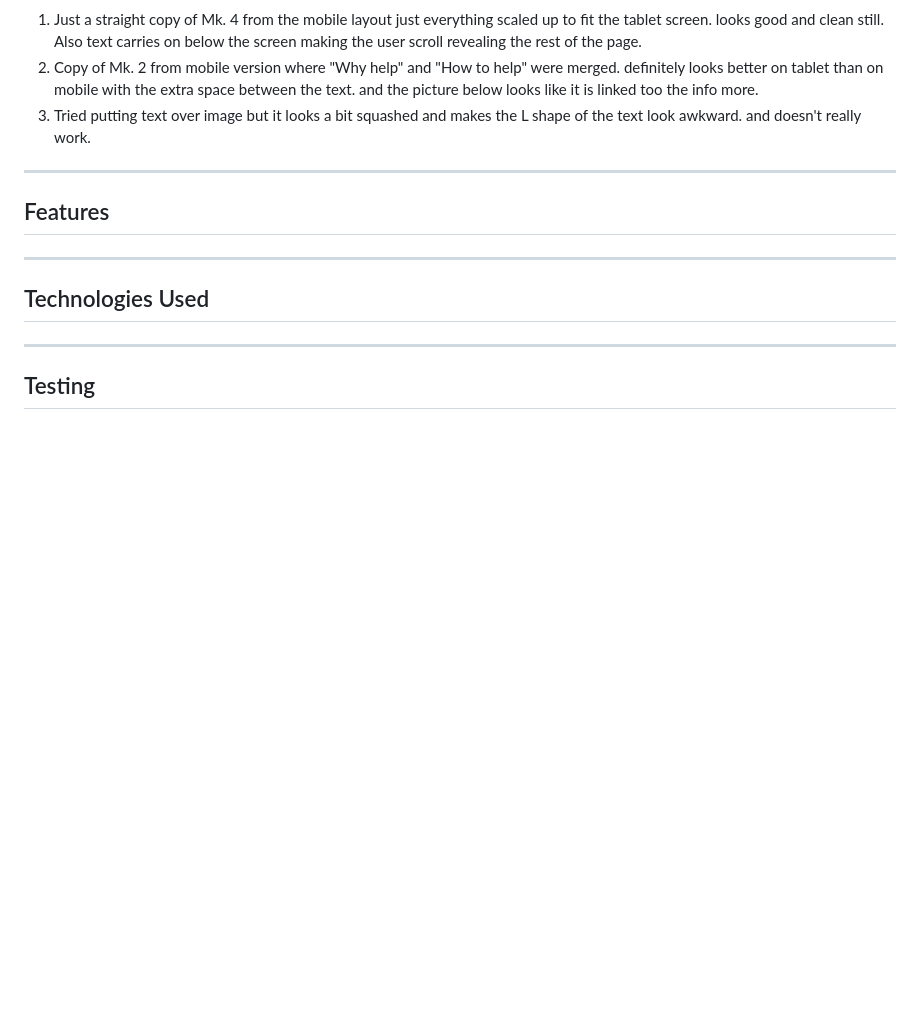
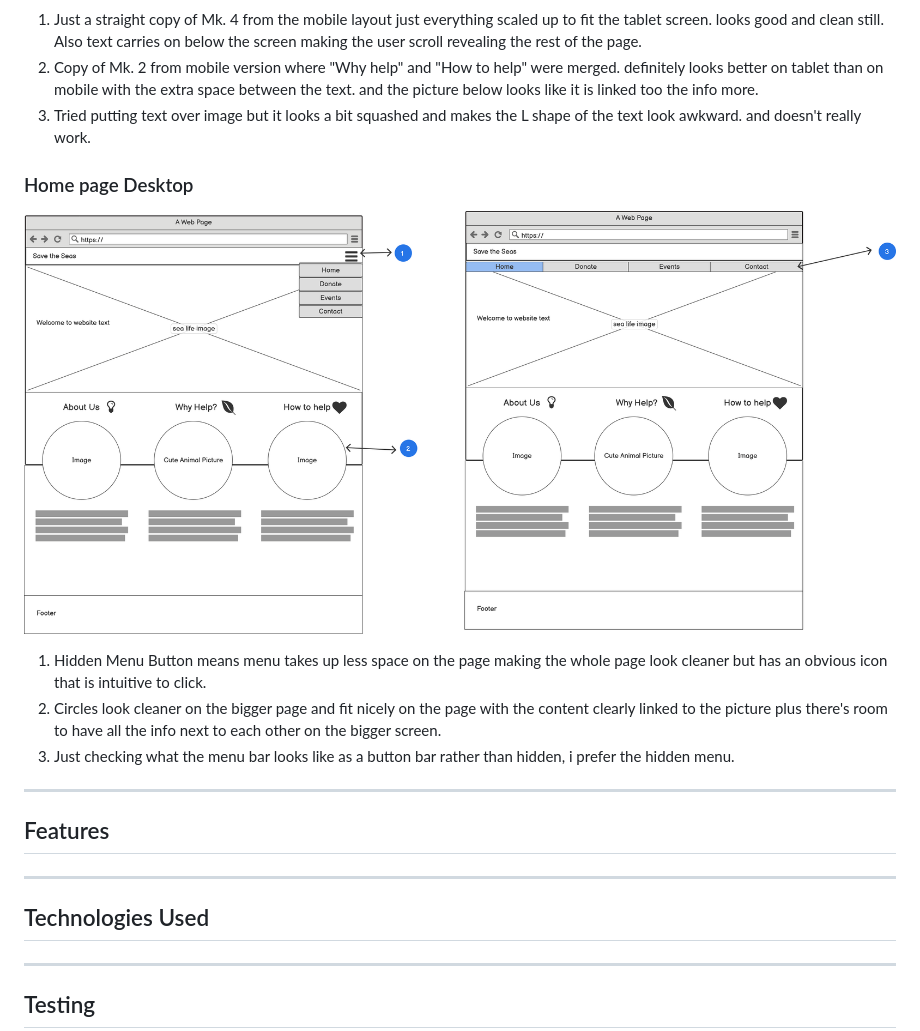
Before and after one commit to JamieS56/Milestone-Project-1, a Markdown page: README.md, the part around the change printed below. GitHub-like rendering; pictures changed too: assets/wireframes/home-page-desktop1.png (added); blank space fills up the shorter version.

```diff
--- a/README.md
+++ b/README.md
@@ -50,6 +52,17 @@ Save The Seas is for people who are are intrested in learning more about sea lif
 1. Just a straight copy of Mk. 4 from the mobile layout just everything scaled up to fit the tablet screen. looks good and clean still. Also text carries on below the screen making the user scroll revealing the rest of the page.
 2. Copy of Mk. 2 from mobile version where "Why help" and "How to help" were merged. definitely looks better on tablet than on mobile with the extra space between the text. and the picture below looks like it is linked too the info more.
 3. Tried putting text over image but it looks a bit squashed and makes the L shape of the text look awkward. and doesn't really work.
+
+
+
+### Home page Desktop
+
+![Homepage Desktop Wireframes](./assets/wireframes/home-page-desktop1.png)
+
+1. Hidden Menu Button means menu takes up less space on the page making the whole page look cleaner but has an obvious icon that is intuitive to click.
+2. Circles look cleaner on the bigger page and fit nicely on the page with the content clearly linked to the picture plus there's room to have all the info next to each other on the bigger screen.
+3. Just checking what the menu bar looks like as a button bar rather than hidden, i prefer the hidden menu.
+
 ---
 ## Features
 ---
```
Also changed, not shown: other parts of README.md (+3 -1 lines), assets/wireframes/home-page-mobile.png (added), assets/wireframes/home-page-mobile2.png (deleted), assets/wireframes/home-page-tablet.png.
